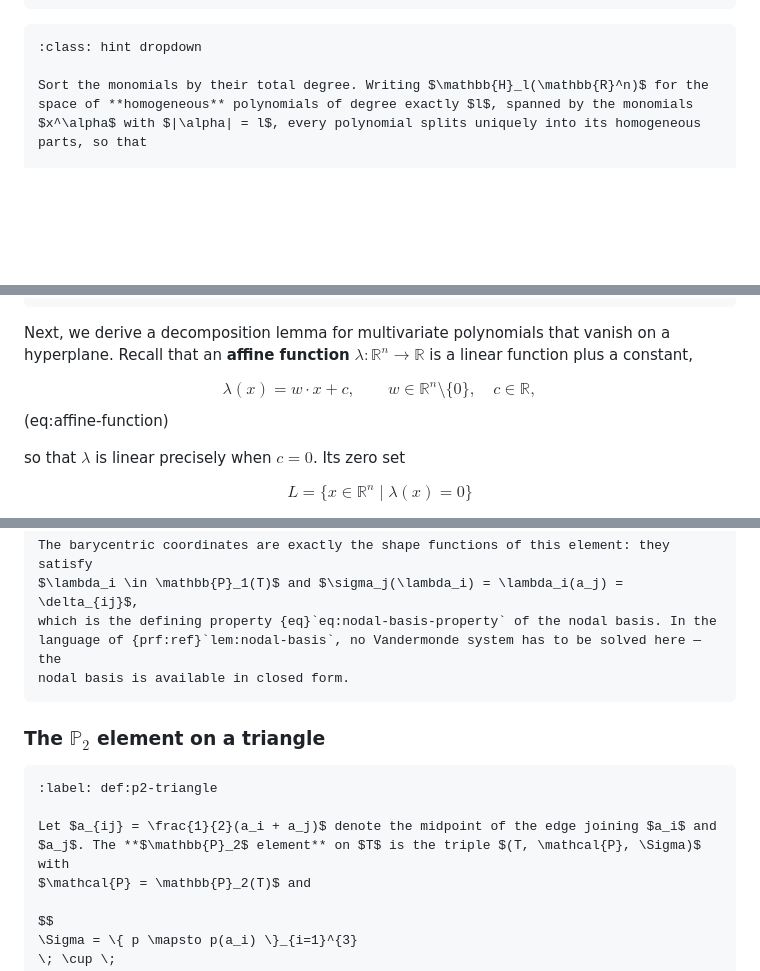
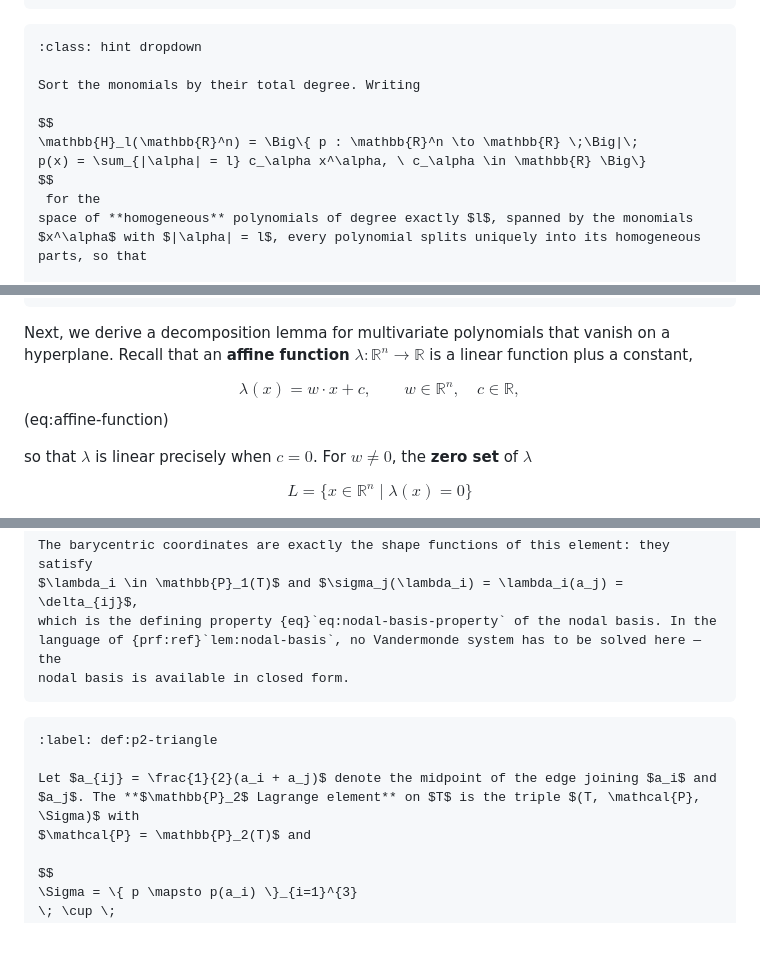
Before and after one commit to andre-massing/tma4220-learning-material, a Markdown page: chapter_03/finite_elements_general.md, 3 parts joined by grey strips. GitHub-like rendering; blank space fills up the shorter version.

````diff
--- a/chapter_03/finite_elements_general.md
+++ b/chapter_03/finite_elements_general.md
@@ -191,7 +207,13 @@ $x^\alpha$ spanning $\mathbb{P}_k(\mathbb{R}^n)$.
 ```{admonition} Hint
 :class: hint dropdown
 
-Sort the monomials by their total degree. Writing $\mathbb{H}_l(\mathbb{R}^n)$ for the
+Sort the monomials by their total degree. Writing
+
+$$
+\mathbb{H}_l(\mathbb{R}^n) = \Big\{ p : \mathbb{R}^n \to \mathbb{R} \;\Big|\;
+p(x) = \sum_{|\alpha| = l} c_\alpha x^\alpha, \ c_\alpha \in \mathbb{R} \Big\}
+$$
+ for the
 space of **homogeneous** polynomials of degree exactly $l$, spanned by the monomials
 $x^\alpha$ with $|\alpha| = l$, every polynomial splits uniquely into its homogeneous
 parts, so that
@@ -234,10 +256,11 @@ a linear function plus a constant,
 
 $$
 \lambda(x) = w \cdot x + c ,
-\qquad w \in \mathbb{R}^n \setminus \{0\}, \quad c \in \mathbb{R} ,
+\qquad w \in \mathbb{R}^n, \quad c \in \mathbb{R} ,
 $$ (eq:affine-function)
 
-so that $\lambda$ is linear precisely when $c = 0$. Its zero set
+so that $\lambda$ is linear precisely when $c = 0$.
+For $w \neq 0$, the **zero set** of $\lambda$
 
 $$
 L = \{ x \in \mathbb{R}^n \mid \lambda(x) = 0 \}
@@ -394,13 +417,11 @@ language of {prf:ref}`lem:nodal-basis`, no Vandermonde system has to be solved h
 nodal basis is available in closed form.
 ```
 
-### The $\mathbb{P}_2$ element on a triangle
-
-```{prf:definition} The quadratic Lagrange triangle
+```{prf:definition} The $\mathbb{P}_2$ Lagrange finite element on a triangle
 :label: def:p2-triangle
 
 Let $a_{ij} = \frac{1}{2}(a_i + a_j)$ denote the midpoint of the edge joining $a_i$ and
-$a_j$. The **$\mathbb{P}_2$ element** on $T$ is the triple $(T, \mathcal{P}, \Sigma)$ with
+$a_j$. The **$\mathbb{P}_2$ Lagrange element** on $T$ is the triple $(T, \mathcal{P}, \Sigma)$ with
 $\mathcal{P} = \mathbb{P}_2(T)$ and
 
 $$
````
Also changed, not shown: other parts of chapter_03/finite_elements_general.md (+28 -13 lines).
